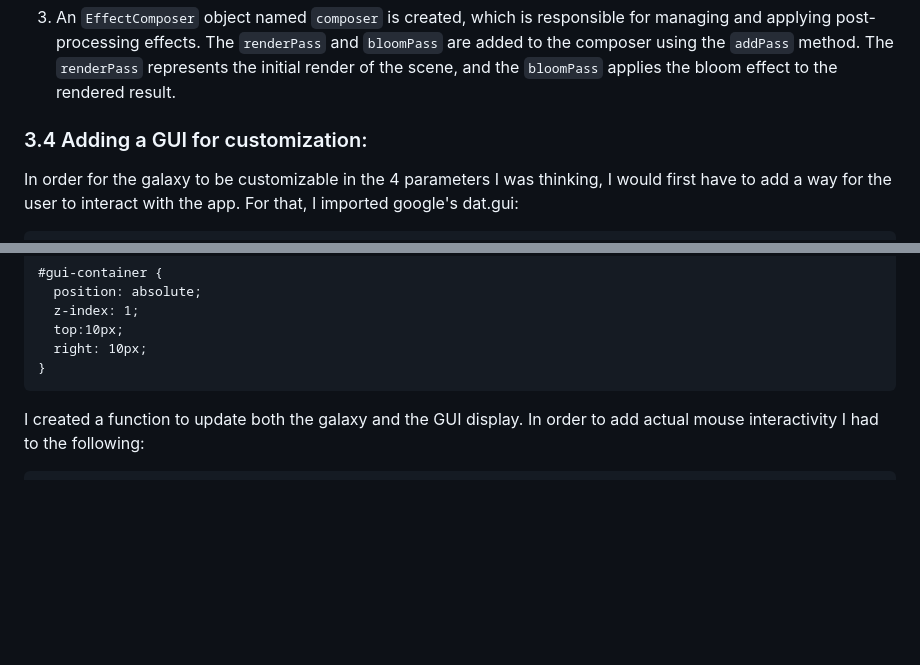
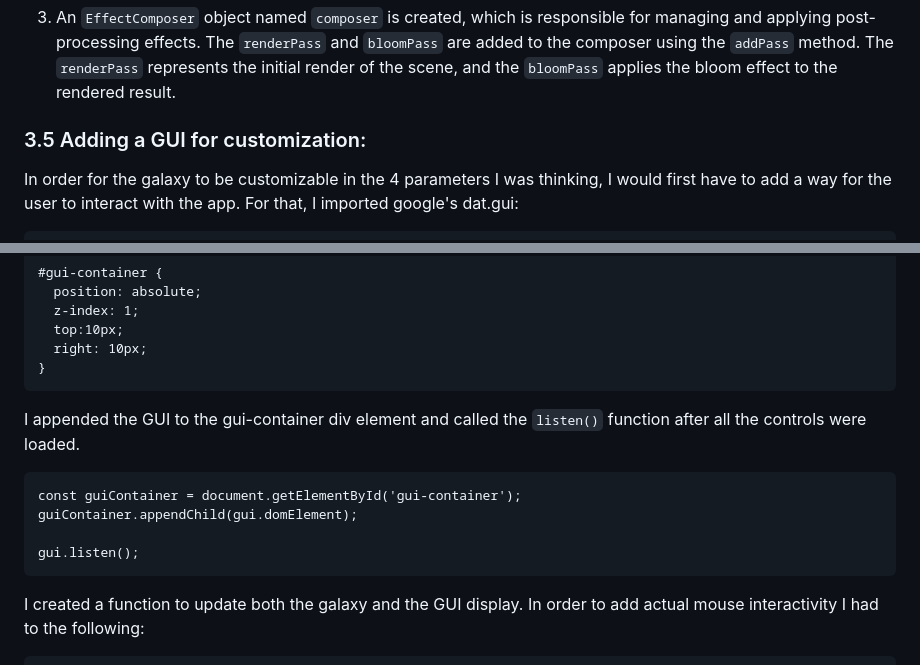
Before and after one commit to PePoPiPu/Harvard-CS50, a Markdown page: project/README.md, 2 parts joined by grey strips. GitHub-like rendering; blank space fills up the shorter version.

Commit message:
Sun, May 14, 2023, 8:54 PM +02:00

````diff
--- a/project/README.md
+++ b/project/README.md
@@ -335,7 +335,7 @@ This is how this piece of code works:
     - `bloomPass.radius = 0.8;`: This line sets the radius of the bloom effect to 0.8. You can adjust this value to control the size of the glow effect.
 3. An `EffectComposer` object named `composer` is created, which is responsible for managing and applying post-processing effects.
 The `renderPass` and `bloomPass` are added to the composer using the `addPass` method. The `renderPass` represents the initial render of the scene, and the `bloomPass` applies the bloom effect to the rendered result.
-### 3.4 Adding a GUI for customization:
+### 3.5 Adding a GUI for customization:
 In order for the galaxy to be customizable in the 4 parameters I was thinking, I would first have to add a way for the user to interact with the app. For that, I imported google's dat.gui:
 ```
 import * as dat from 'dat.gui';
@@ -364,6 +364,13 @@ A nice GUI appeared on the top right corner of the screen! I created a div in my
   top:10px;
   right: 10px;
 }
+```
+I appended the GUI to the gui-container div element and called the `listen()` function after all the controls were loaded.
+```
+const guiContainer = document.getElementById('gui-container');
+guiContainer.appendChild(gui.domElement);
+
+gui.listen();
 ```
 
 I created a function to update both the galaxy and the GUI display. In order to add actual mouse interactivity I had to the following:
````
